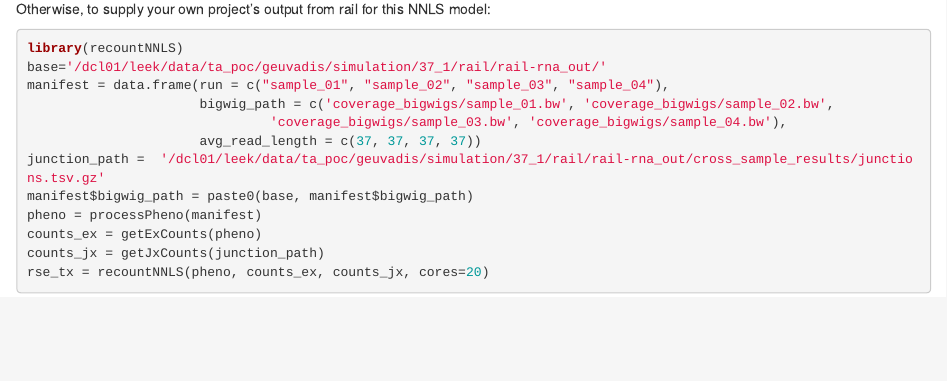
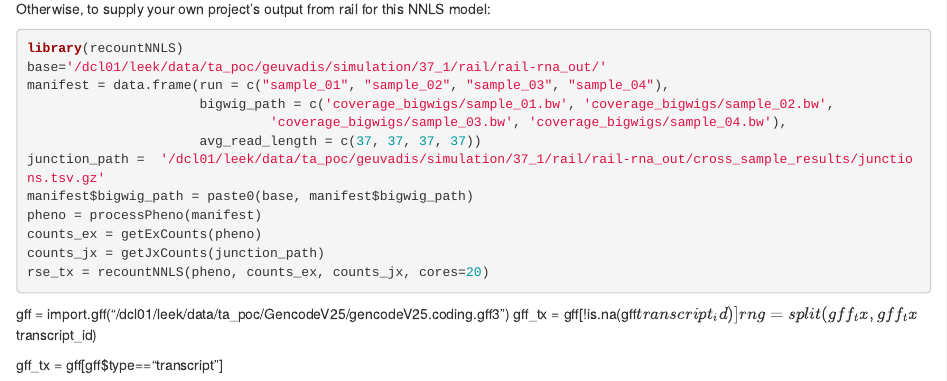
Before and after one commit to JMF47/recountNNLS, an R Markdown document (README.Rmd): the page in a window 1100 px wide, from 360 px down. Rendered offline with R 4.5, knitr and Pandoc, with nearby package versions; the code chunks are not run, so their results and figures are left out.

Commit message:
updated usage of data package

````diff
--- a/README.Rmd
+++ b/README.Rmd
@@ -36,3 +36,9 @@ counts_ex = getExCounts(pheno)
 counts_jx = getJxCounts(junction_path)
 rse_tx = recountNNLS(pheno, counts_ex, counts_jx, cores=20)
 ```
+
+gff = import.gff("/dcl01/leek/data/ta_poc/GencodeV25/gencodeV25.coding.gff3")
+gff_tx = gff[!is.na(gff$transcript_id)]
+rng = split(gff_tx, gff_tx$transcript_id)
+
+gff_tx = gff[gff$type=="transcript"]
````
Also changed, not shown: R/recountNNLS.R (+1 -1 lines), 1 other file.
